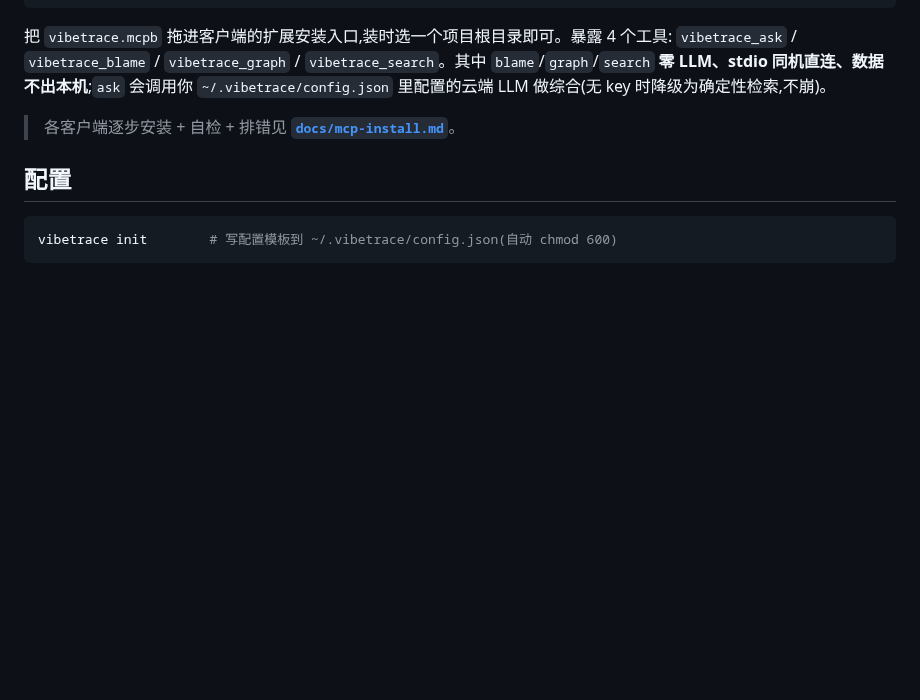
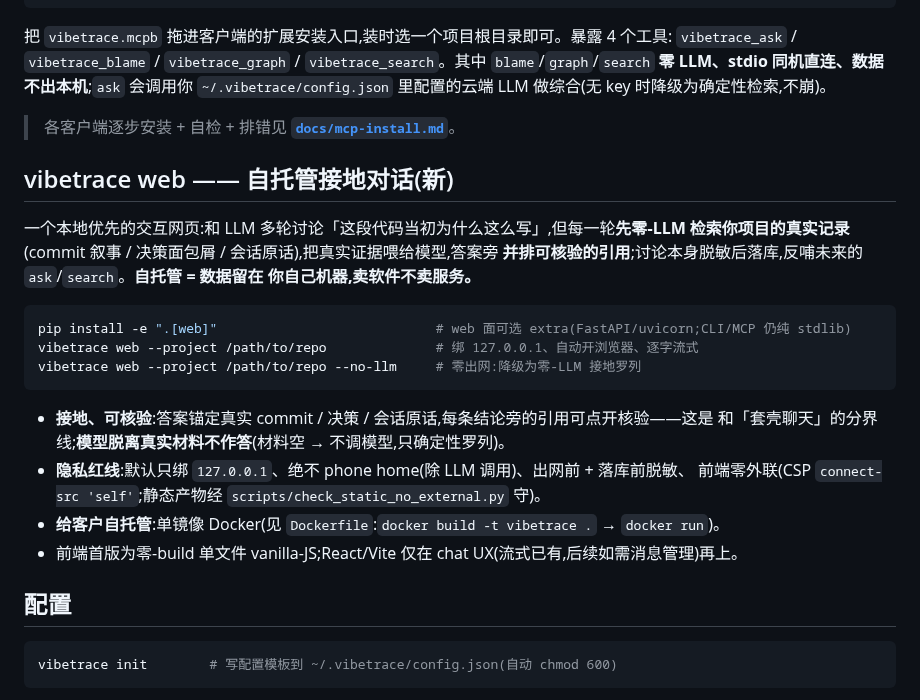
Before and after one commit to HUKAIR/CodeTalk, a Markdown page: README.md, the part around the change. Rendered like a GitHub page; blank space fills up the shorter version.

Commit message:
docs: README 增 vibetrace web 用法节(自托管接地对话)
放在 MCP 一键装后(并列「怎么用上 vibetrace」入口):pip install .[web] → vibetrace web;
接地/可核验/不套壳、隐私红线(127.0.0.1/不 phone home/双脱敏/前端零外联)、--no-llm 零出网、
单镜像 Docker。随 #50 web 特性一起合。

Co-Authored-By: Claude Opus 4.8 (1M context) <noreply@anthropic.com>

````diff
--- a/README.md
+++ b/README.md
@@ -35,6 +35,26 @@ python3 -m scripts.build_mcpb     # 产出 vibetrace.mcpb
 `~/.vibetrace/config.json` 里配置的云端 LLM 做综合(无 key 时降级为确定性检索,不崩)。
 
 > 各客户端逐步安装 + 自检 + 排错见 **[`docs/mcp-install.md`](docs/mcp-install.md)**。
+
+## vibetrace web —— 自托管接地对话(新)
+
+一个本地优先的交互网页:和 LLM 多轮讨论「这段代码当初为什么这么写」,但每一轮**先零-LLM
+检索你项目的真实记录**(commit 叙事 / 决策面包屑 / 会话原话),把真实证据喂给模型,答案旁
+**并排可核验的引用**;讨论本身脱敏后落库,反哺未来的 `ask`/`search`。**自托管 = 数据留在
+你自己机器,卖软件不卖服务。**
+
+```bash
+pip install -e ".[web]"                            # web 面可选 extra(FastAPI/uvicorn;CLI/MCP 仍纯 stdlib)
+vibetrace web --project /path/to/repo              # 绑 127.0.0.1、自动开浏览器、逐字流式
+vibetrace web --project /path/to/repo --no-llm     # 零出网:降级为零-LLM 接地罗列
+```
+
+- **接地、可核验**:答案锚定真实 commit / 决策 / 会话原话,每条结论旁的引用可点开核验——这是
+  和「套壳聊天」的分界线;**模型脱离真实材料不作答**(材料空 → 不调模型,只确定性罗列)。
+- **隐私红线**:默认只绑 `127.0.0.1`、绝不 phone home(除 LLM 调用)、出网前 + 落库前脱敏、
+  前端零外联(CSP `connect-src 'self'`;静态产物经 `scripts/check_static_no_external.py` 守)。
+- **给客户自托管**:单镜像 Docker(见 `Dockerfile`:`docker build -t vibetrace .` → `docker run`)。
+- 前端首版为零-build 单文件 vanilla-JS;React/Vite 仅在 chat UX(流式已有,后续如需消息管理)再上。
 
 ## 配置
 
````
